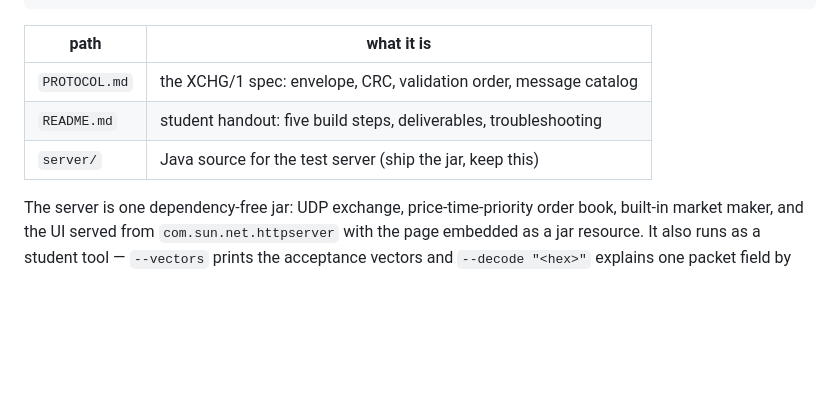
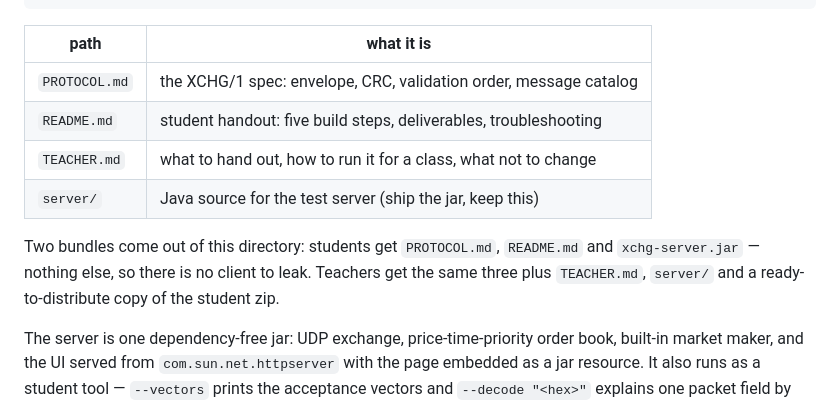
Before and after one commit to keyvanazami/needoh-stock-tracker, a Markdown page: com2512-exchange-project/README.md, the part around the change. Drawn GitHub-style; blank space fills up the shorter version.

```diff
--- a/com2512-exchange-project/README.md
+++ b/com2512-exchange-project/README.md
@@ -86,7 +86,13 @@ language of their choosing.
 |---|---|
 | `PROTOCOL.md` | the XCHG/1 spec: envelope, CRC, validation order, message catalog |
 | `README.md`   | student handout: five build steps, deliverables, troubleshooting |
+| `TEACHER.md`  | what to hand out, how to run it for a class, what not to change |
 | `server/`     | Java source for the test server (ship the jar, keep this) |
+
+Two bundles come out of this directory: students get `PROTOCOL.md`, `README.md`
+and `xchg-server.jar` — nothing else, so there is no client to leak. Teachers get
+the same three plus `TEACHER.md`, `server/` and a ready-to-distribute copy of the
+student zip.
 
 The server is one dependency-free jar: UDP exchange, price-time-priority order
 book, built-in market maker, and the UI served from `com.sun.net.httpserver` with
```
Also changed, not shown: com2512-exchange-project/phase1-student-kit/TEACHER.md (added, +110 -0 lines).
